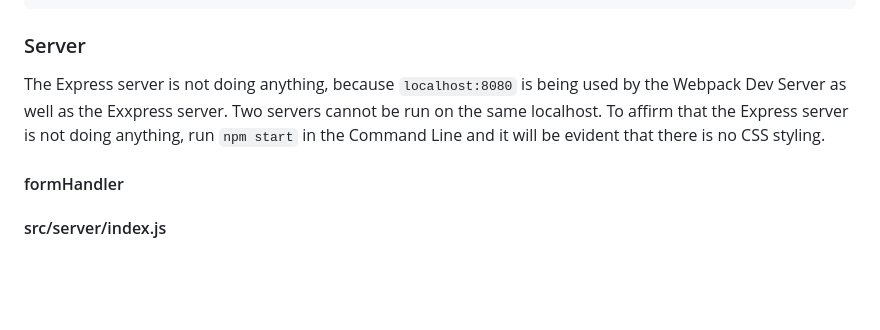
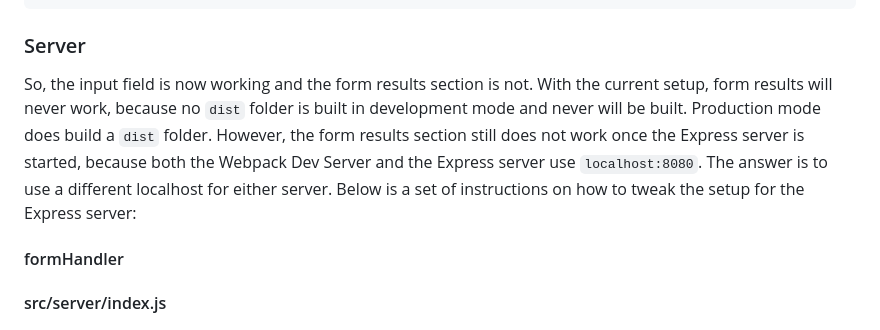
Before and after one commit to michihodges/webpack-final-touches, a Markdown page: README.md, the part around one of its changes. Rendered like a GitHub page; blank space fills up the shorter version.

````diff
--- a/README.md
+++ b/README.md
@@ -59,7 +59,7 @@ Client.checkForName(formText)
 ```
 
 ### Server
-The Express server is not doing anything, because `localhost:8080` is being used by the Webpack Dev Server as well as the Exxpress server. Two servers cannot be run on the same localhost. To affirm that the Express server is not doing anything, run `npm start` in the Command Line and it will be evident that there is no CSS styling.
+So, the input field is now working and the form results section is not. With the current setup, form results will never work, because no `dist` folder is built in development mode and never will be built. Production mode does build a `dist` folder. However, the form results section still does not work once the Express server is started, because both the Webpack Dev Server and the Express server use `localhost:8080`. The answer is to use a different localhost for either server. Below is a set of instructions on how to tweak the setup for the Express server:
 
 #### formHandler
 
````
Also changed, not shown: other parts of README.md (+1 -1 lines).
